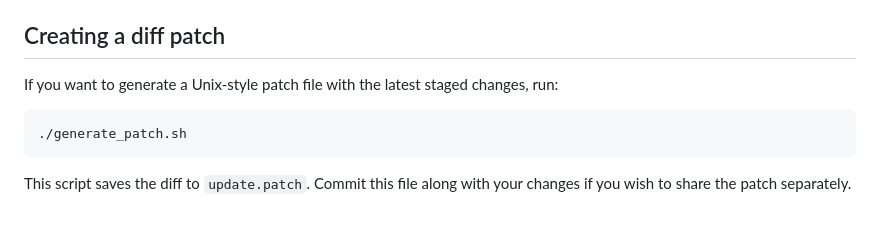
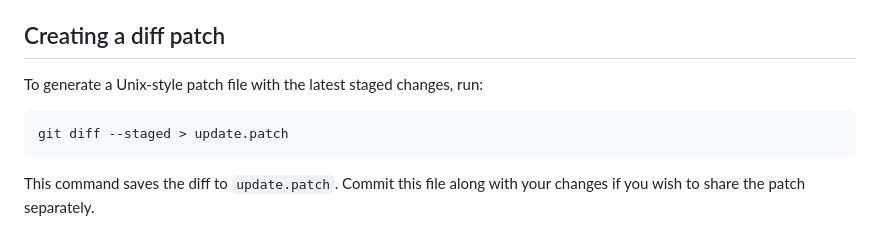
Before and after one commit to dbAbrosimov/my-second-repo, a Markdown page: README.md, the part around the change. GitHub-like rendering.

Commit message:
Update diff patch instructions

````diff
--- a/README.md
+++ b/README.md
@@ -96,12 +96,11 @@ locally in the project directory.
 
 ## Creating a diff patch
 
-If you want to generate a Unix-style patch file with the latest staged changes,
-run:
+To generate a Unix-style patch file with the latest staged changes, run:
 
 ```bash
-./generate_patch.sh
+git diff --staged > update.patch
 ```
 
-This script saves the diff to `update.patch`. Commit this file along with your
+This command saves the diff to `update.patch`. Commit this file along with your
 changes if you wish to share the patch separately.
````
